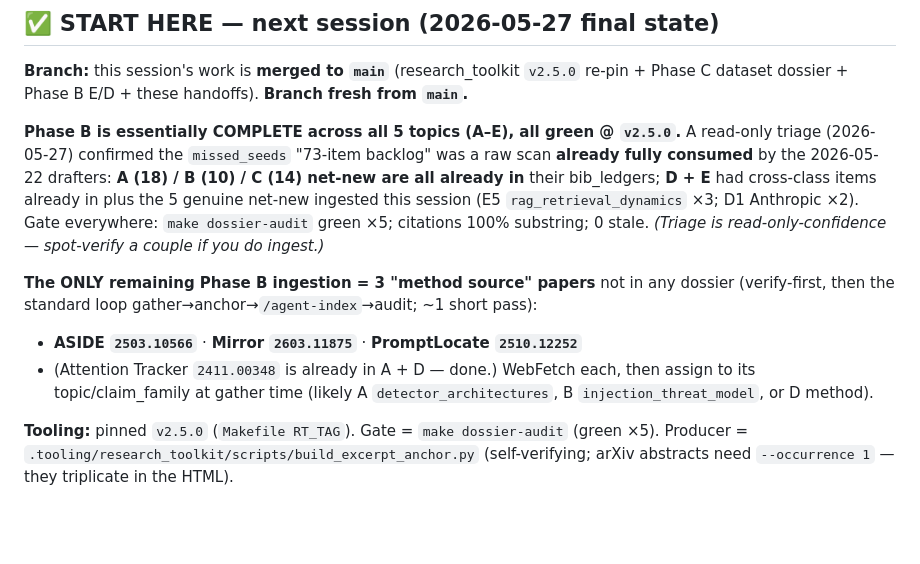
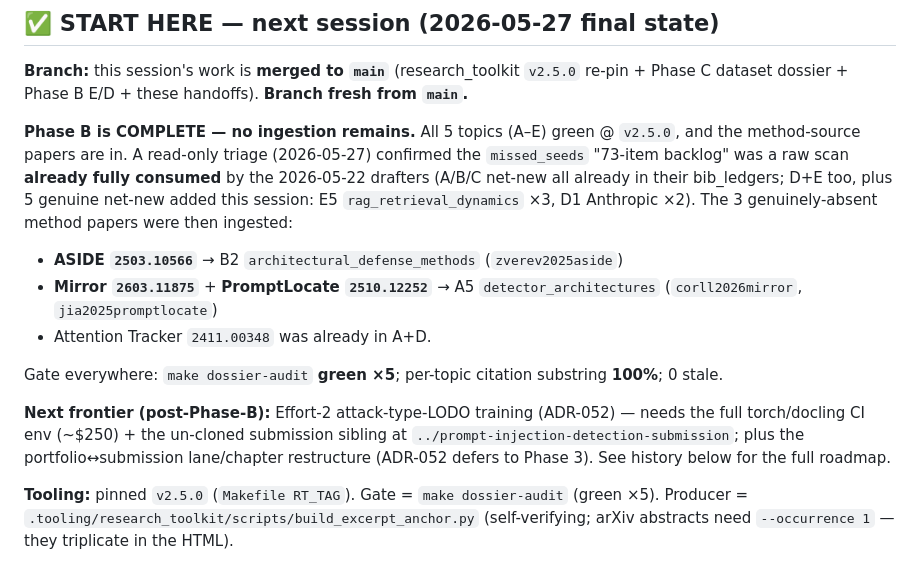
Before and after one commit to brandon-behring/prompt-injection-portfolio, a Markdown page: docs/planning/SESSION-HANDOFF.md, the part around the change. GitHub-like rendering; blank space fills up the shorter version.

Commit message:
docs(handoff): Phase B COMPLETE — 3 method papers ingested (ASIDE/Mirror/PromptLocate)
START HERE updated: no Phase B ingestion remains. ASIDE→B2, Mirror+PromptLocate→A5;
Attention Tracker already in A+D. make dossier-audit green x5; per-topic citation
100%. Next frontier = Effort-2 attack-type-LODO training (ADR-052).

Co-Authored-By: Claude Opus 4.7 (1M context) <noreply@anthropic.com>

```diff
--- a/docs/planning/SESSION-HANDOFF.md
+++ b/docs/planning/SESSION-HANDOFF.md
@@ -4,11 +4,14 @@
 
 **Branch:** this session's work is **merged to `main`** (research_toolkit `v2.5.0` re-pin + Phase C dataset dossier + Phase B E/D + these handoffs). **Branch fresh from `main`.**
 
-**Phase B is essentially COMPLETE across all 5 topics (A–E), all green @ `v2.5.0`.** A read-only triage (2026-05-27) confirmed the `missed_seeds` "73-item backlog" was a raw scan **already fully consumed** by the 2026-05-22 drafters: **A (18) / B (10) / C (14) net-new are all already in** their bib_ledgers; **D + E** had cross-class items already in plus the 5 genuine net-new ingested this session (E5 `rag_retrieval_dynamics` ×3; D1 Anthropic ×2). Gate everywhere: `make dossier-audit` green ×5; citations 100% substring; 0 stale. *(Triage is read-only-confidence — spot-verify a couple if you do ingest.)*
+**Phase B is COMPLETE — no ingestion remains.** All 5 topics (A–E) green @ `v2.5.0`, and the method-source papers are in. A read-only triage (2026-05-27) confirmed the `missed_seeds` "73-item backlog" was a raw scan **already fully consumed** by the 2026-05-22 drafters (A/B/C net-new all already in their bib_ledgers; D+E too, plus 5 genuine net-new added this session: E5 `rag_retrieval_dynamics` ×3, D1 Anthropic ×2). The 3 genuinely-absent method papers were then ingested:
+- **ASIDE `2503.10566`** → B2 `architectural_defense_methods` (`zverev2025aside`)
+- **Mirror `2603.11875`** + **PromptLocate `2510.12252`** → A5 `detector_architectures` (`corll2026mirror`, `jia2025promptlocate`)
+- Attention Tracker `2411.00348` was already in A+D.
 
-**The ONLY remaining Phase B ingestion = 3 "method source" papers** not in any dossier (verify-first, then the standard loop gather→anchor→`/agent-index`→audit; ~1 short pass):
-- **ASIDE `2503.10566`** · **Mirror `2603.11875`** · **PromptLocate `2510.12252`**
-- (Attention Tracker `2411.00348` is already in A + D — done.) WebFetch each, then assign to its topic/claim_family at gather time (likely A `detector_architectures`, B `injection_threat_model`, or D method).
+Gate everywhere: `make dossier-audit` **green ×5**; per-topic citation substring **100%**; 0 stale.
+
+**Next frontier (post-Phase-B):** Effort-2 attack-type-LODO training (ADR-052) — needs the full torch/docling CI env (~$250) + the un-cloned submission sibling at `../prompt-injection-detection-submission`; plus the portfolio↔submission lane/chapter restructure (ADR-052 defers to Phase 3). See history below for the full roadmap.
 
 **Tooling:** pinned `v2.5.0` (`Makefile RT_TAG`). Gate = `make dossier-audit` (green ×5). Producer = `.tooling/research_toolkit/scripts/build_excerpt_anchor.py` (self-verifying; arXiv abstracts need `--occurrence 1` — they triplicate in the HTML).
 
```
